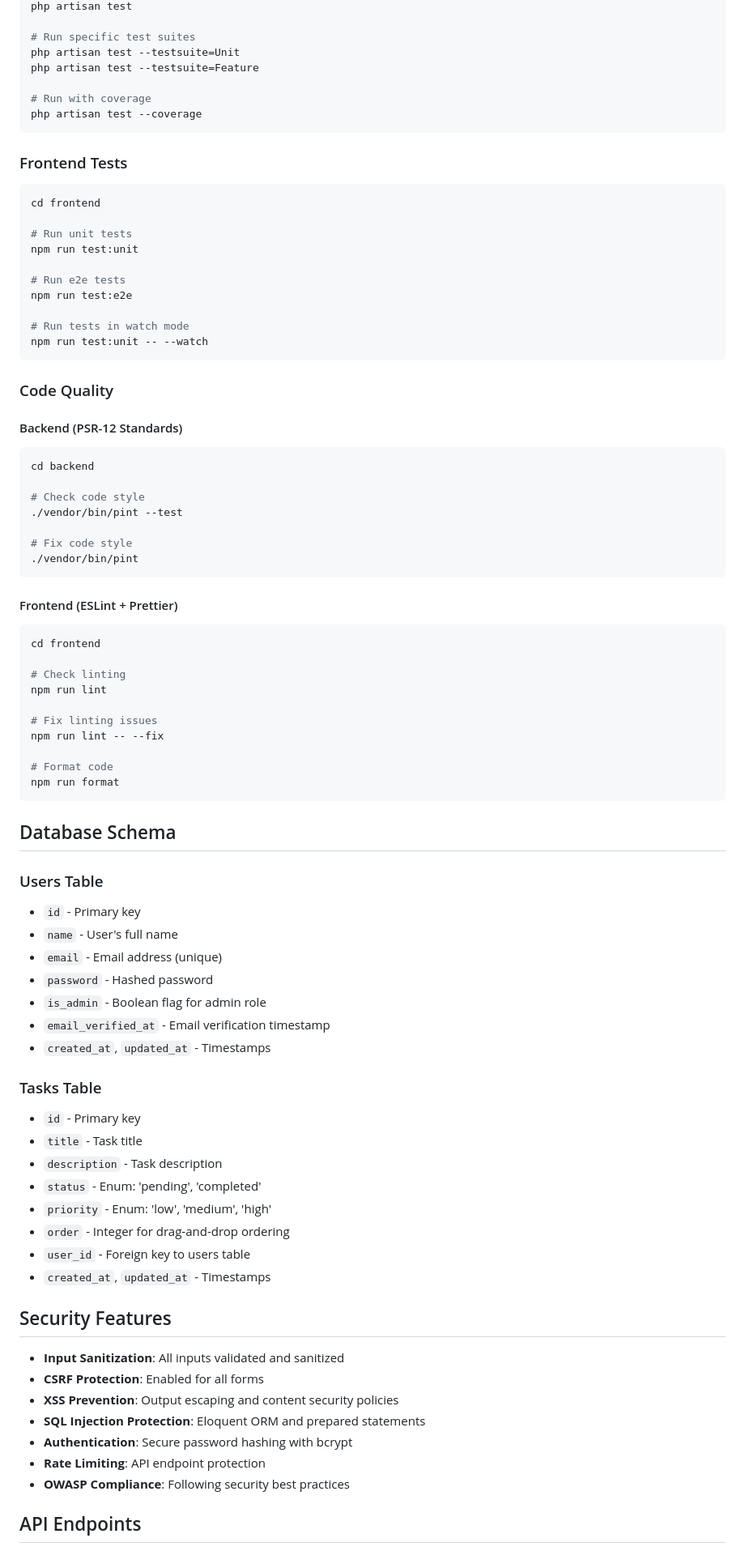
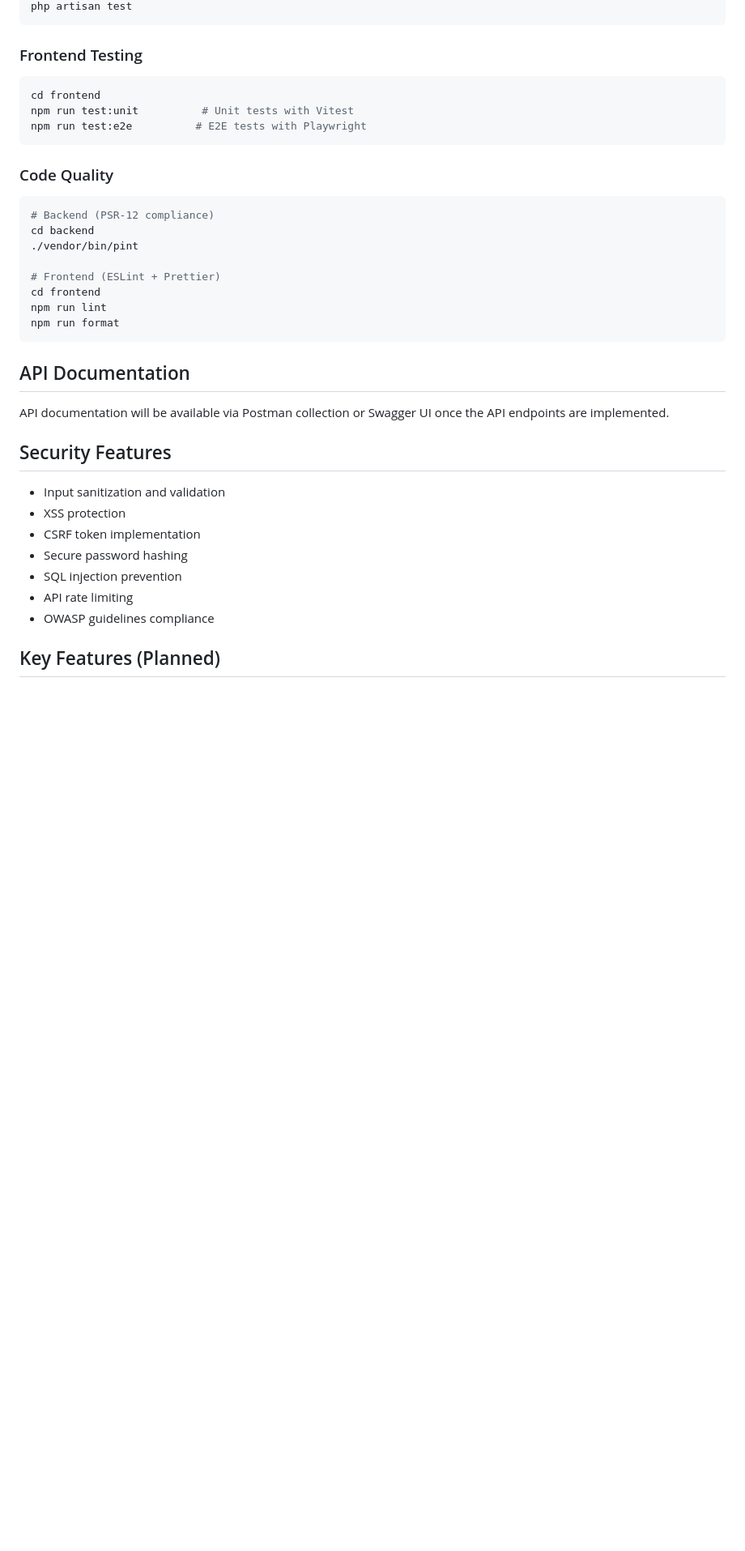
Before and after one commit to kod2337/VIPTutors_Skill_Test, a Markdown page: README.md, the part around the change printed below. Shown: that part at 81% size. Rendered like a GitHub page; blank space fills up the shorter version.

````diff
--- a/README.md
+++ b/README.md
@@ -212,84 +164,38 @@ cd backend
 php artisan test
-
-# Run specific test suites
-php artisan test --testsuite=Unit
-php artisan test --testsuite=Feature
-
-# Run with coverage
-php artisan test --coverage
 ```
 
-### Frontend Tests
+### Frontend Testing
 ```bash
 cd frontend
-
-# Run unit tests
-npm run test:unit
-
-# Run e2e tests
-npm run test:e2e
-
-# Run tests in watch mode
-npm run test:unit -- --watch
+npm run test:unit          # Unit tests with Vitest
+npm run test:e2e          # E2E tests with Playwright
 ```
 
 ### Code Quality
+```bash
+# Backend (PSR-12 compliance)
+cd backend
+./vendor/bin/pint
 
-#### Backend (PSR-12 Standards)
-```bash
-cd backend
-
-# Check code style
-./vendor/bin/pint --test
-
-# Fix code style
-./vendor/bin/pint
-```
-
-#### Frontend (ESLint + Prettier)
-```bash
+# Frontend (ESLint + Prettier)
 cd frontend
-
-# Check linting
 npm run lint
-
-# Fix linting issues
-npm run lint -- --fix
-
-# Format code
 npm run format
 ```
 
-## Database Schema
+## API Documentation
 
-### Users Table
-- `id` - Primary key
-- `name` - User's full name
-- `email` - Email address (unique)
-- `password` - Hashed password
-- `is_admin` - Boolean flag for admin role
-- `email_verified_at` - Email verification timestamp
-- `created_at`, `updated_at` - Timestamps
-
-### Tasks Table
-- `id` - Primary key
-- `title` - Task title
-- `description` - Task description
-- `status` - Enum: 'pending', 'completed'
-- `priority` - Enum: 'low', 'medium', 'high'
-- `order` - Integer for drag-and-drop ordering
-- `user_id` - Foreign key to users table
-- `created_at`, `updated_at` - Timestamps
+API documentation will be available via Postman collection or Swagger UI once the API endpoints are implemented.
 
 ## Security Features
 
-- **Input Sanitization**: All inputs validated and sanitized
-- **CSRF Protection**: Enabled for all forms
-- **XSS Prevention**: Output escaping and content security policies
-- **SQL Injection Protection**: Eloquent ORM and prepared statements
-- **Authentication**: Secure password hashing with bcrypt
-- **Rate Limiting**: API endpoint protection
-- **OWASP Compliance**: Following security best practices
+- Input sanitization and validation
+- XSS protection
+- CSRF token implementation
+- Secure password hashing
+- SQL injection prevention
+- API rate limiting
+- OWASP guidelines compliance
 
-## API Endpoints
+## Key Features (Planned)
 
````
Also changed, not shown: other parts of README.md (+152 -287 lines), project-phases.md (+22 -22 lines).
